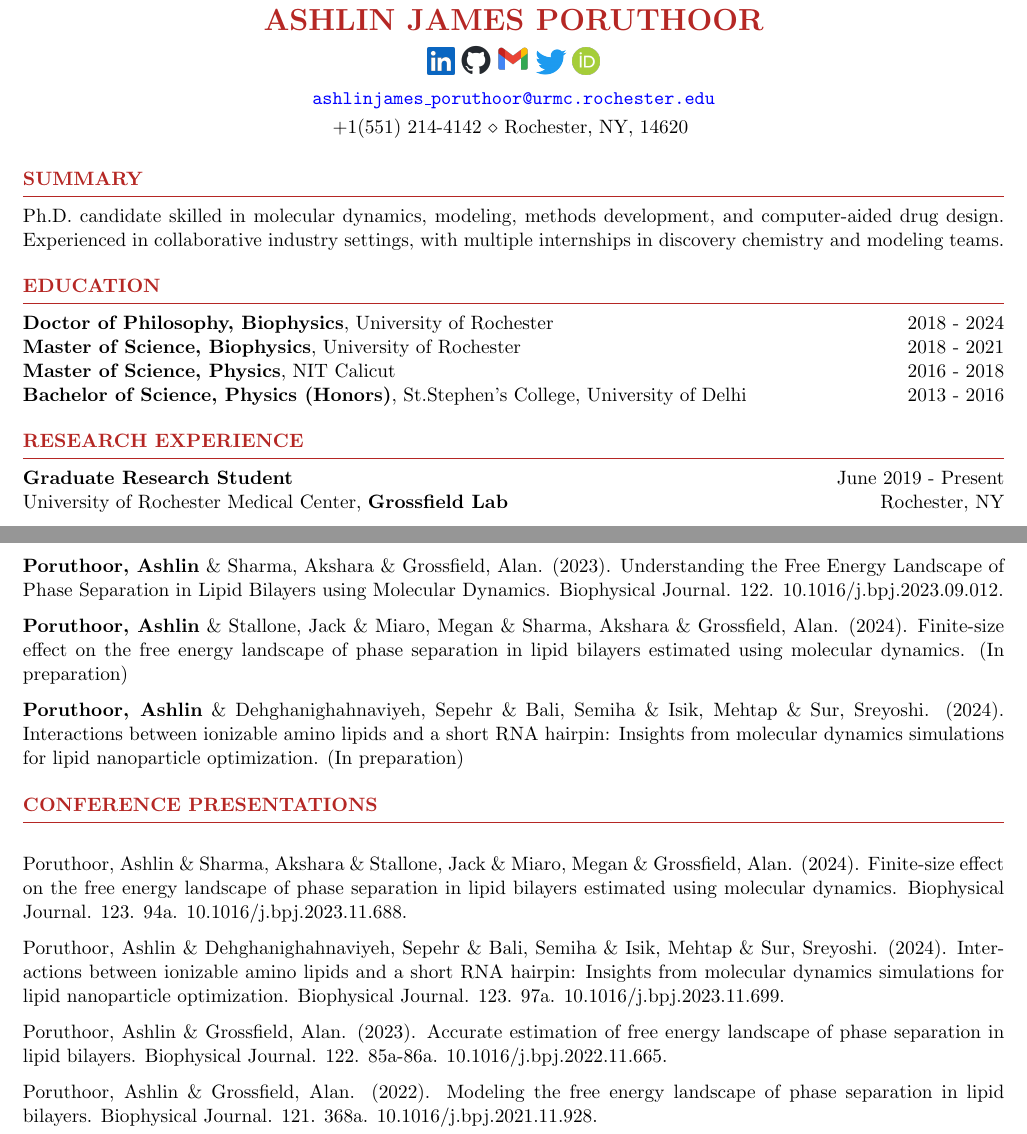
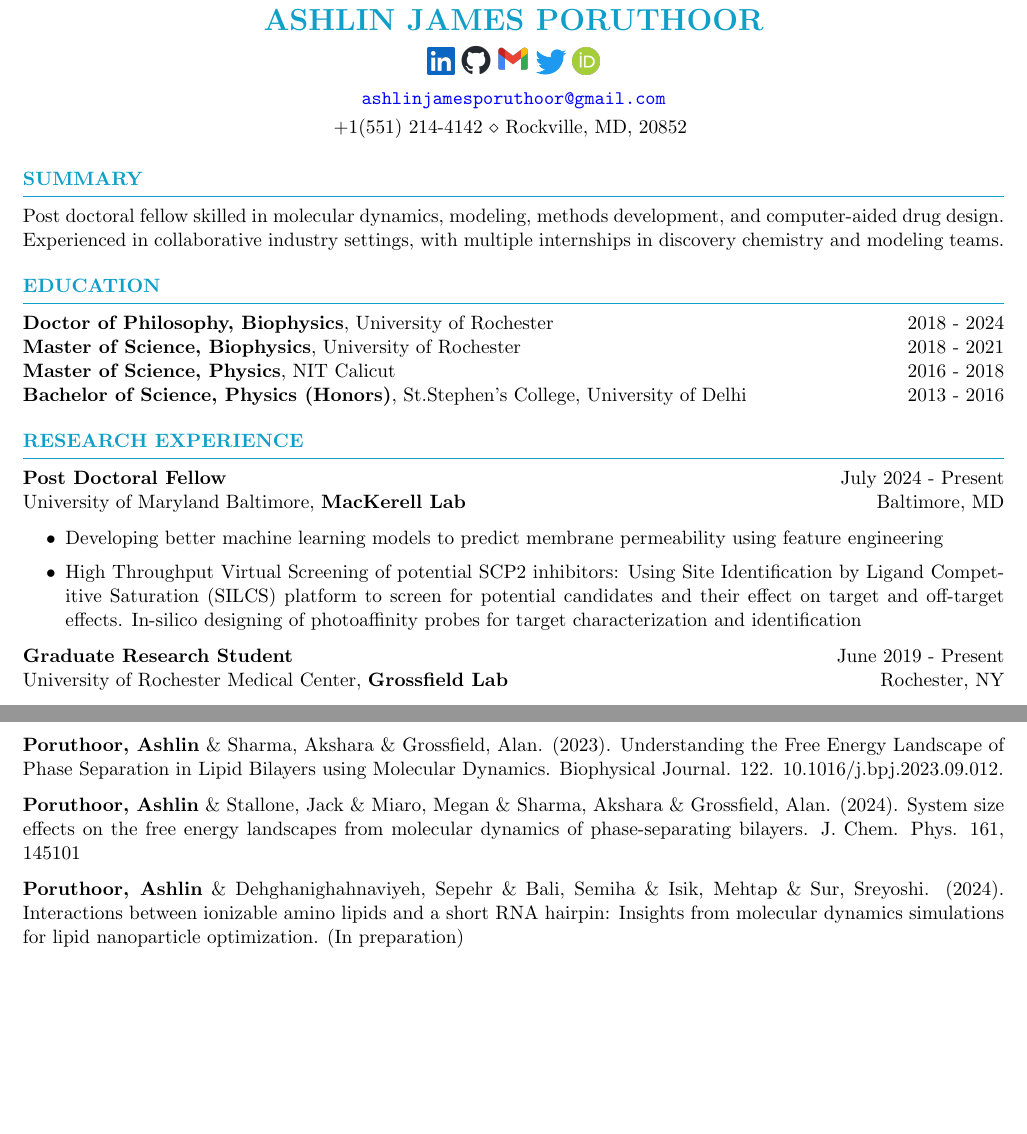
Before and after one commit to Poruthoor/my_resume, a LaTeX CV (resume.tex, which reads resume.cls): two parts of pages 1 and 3 of 3 before the commit and two parts of pages 1 and 2 of 2 after it, joined at a grey line, cut so that both start at the same text, the shorter picture padded with empty space. Compiled offline with pdfLaTeX.

Commit message:
Updated PDF info

```diff
--- a/resume.cls
+++ b/resume.cls
@@ -28,7 +28,7 @@
 \usepackage{ifthen} % Required for ifthenelse statements
 \usepackage{graphicx}
 \usepackage{xcolor}
-\definecolor{Mycolor}{HTML}{B52724}
+\definecolor{Mycolor}{HTML}{109fc8}
 
 \usepackage{hyperref}
 \hypersetup{
--- a/resume.tex
+++ b/resume.tex
@@ -5,8 +5,8 @@
 \newcommand{\itab}[1]{\hspace{0em}\rlap{#1}}
 \name{Ashlin James Poruthoor} % Your name
 % You can merge both of these into a single line, if you do not have a website.
-\address{\href{mailto:ashlinjames_poruthoor@urmc.rochester.edu}{\texttt{ashlinjames\_poruthoor@urmc.rochester.edu}}} %
-\address{+1(551) 214-4142  \\  Rochester, NY, 14620 }
+\address{\href{mailto:ashlinjamesporuthoor@gmail.com}{\texttt{ashlinjamesporuthoor@gmail.com}}} %
+\address{+1(551) 214-4142  \\  Rockville, MD, 20852 }
 
 \address{\href{https://www.linkedin.com/in/ashlin-james-poruthoor-282786117/}{\includegraphics[scale=0.06]{./images/linkedin}} \href{https://github.com/Poruthoor}{\includegraphics[scale=0.35]{./images/github}} \href{mailto:ashlinjamesporuthoor@gmail.com}{\includegraphics[scale=0.035]{./images/gmail}} \href{https://mobile.twitter.com/poruthoor}{\includegraphics[scale=0.07]{./images/twitter}} \href{https://orcid.org/0000-0003-3952-8884}{\includegraphics[scale=0.12]{./images/ORCID}}}
 
@@ -18,7 +18,7 @@
 %----------------------------------------------------------------------------------------
 
 \begin{rSection}{Summary}
-   Ph.D. candidate skilled in molecular dynamics, modeling, methods development, and computer-aided drug design. Experienced in collaborative industry settings, with multiple internships in discovery chemistry and modeling teams.
+   Post doctoral fellow skilled in molecular dynamics, modeling, methods development, and computer-aided drug design. Experienced in collaborative industry settings, with multiple internships in discovery chemistry and modeling teams.
 \end{rSection}
 
 %----------------------------------------------------------------------------------------
@@ -38,6 +38,15 @@
 %----------------------------------------------------------------------------------------
 
 \begin{rSection}{RESEARCH EXPERIENCE}
+
+   \textbf{Post Doctoral Fellow} \hfill July 2024 - Present\\
+   University of Maryland Baltimore, \textbf{MacKerell Lab} \hfill Baltimore, MD
+   \begin{itemize}
+      \itemsep -1pt {}
+      \item Developing better machine learning models to predict membrane permeability using feature engineering
+      \item High Throughput Virtual Screening of potential SCP2 inhibitors: Using Site Identification by Ligand Competitive Saturation (SILCS) platform to screen for potential candidates and their effect on target and off-target effects.
+      In-silico designing of photoaffinity probes for target characterization and identification
+   \end{itemize}
 
    \textbf{Graduate Research Student} \hfill June 2019 - Present\\
    University of Rochester Medical Center, \textbf{Grossfield Lab} \hfill Rochester, NY
@@ -122,21 +131,22 @@
 
-\end{rSection}
 
-\begin{rSection}{PUBLICATIONS}
+%\end{rSection}
+
+\begin{rSection}{RELEVANT PUBLICATIONS}
 
    \item \textbf{Poruthoor, Ashlin} \& Sharma, Akshara \& Grossfield, Alan. (2023). Understanding the Free Energy Landscape of Phase Separation in Lipid Bilayers using Molecular Dynamics. Biophysical Journal. 122. 10.1016/j.bpj.2023.09.012.
-   \item \textbf{Poruthoor, Ashlin} \& Stallone, Jack \& Miaro, Megan \& Sharma, Akshara \& Grossfield, Alan. (2024). Finite-size effect on the free energy landscape of phase separation in lipid bilayers estimated using molecular dynamics. (In preparation)
+   \item \textbf{Poruthoor, Ashlin} \& Stallone, Jack \& Miaro, Megan \& Sharma, Akshara \& Grossfield, Alan. (2024). System size effects on the free energy landscapes from molecular dynamics of phase-separating bilayers. J. Chem. Phys. 161, 145101
    \item \textbf{Poruthoor, Ashlin} \& Dehghanighahnaviyeh, Sepehr \& Bali, Semiha \& Isik, Mehtap \& Sur, Sreyoshi. (2024). Interactions between ionizable amino lipids and a short RNA hairpin: Insights from molecular dynamics simulations for lipid nanoparticle optimization. (In preparation)
 
 \end{rSection}
 
-\begin{rSection}{CONFERENCE PRESENTATIONS}
+%\begin{rSection}{CONFERENCE PRESENTATIONS}
 
-   \item Poruthoor, Ashlin \& Sharma, Akshara \& Stallone, Jack \& Miaro, Megan \& Grossfield, Alan. (2024). Finite-size effect on the free energy landscape of phase separation in lipid bilayers estimated using molecular dynamics. Biophysical Journal. 123. 94a. 10.1016/j.bpj.2023.11.688.
-   \item Poruthoor, Ashlin \& Dehghanighahnaviyeh, Sepehr \& Bali, Semiha \& Isik, Mehtap \& Sur, Sreyoshi. (2024). Interactions between ionizable amino lipids and a short RNA hairpin: Insights from molecular dynamics simulations for lipid nanoparticle optimization. Biophysical Journal. 123. 97a. 10.1016/j.bpj.2023.11.699.
-   \item Poruthoor, Ashlin \& Grossfield, Alan. (2023). Accurate estimation of free energy landscape of phase separation in lipid bilayers. Biophysical Journal. 122. 85a-86a. 10.1016/j.bpj.2022.11.665.
-   \item Poruthoor, Ashlin \& Grossfield, Alan. (2022). Modeling the free energy landscape of phase separation in lipid bilayers. Biophysical Journal. 121. 368a. 10.1016/j.bpj.2021.11.928.
+%   \item Poruthoor, Ashlin \& Sharma, Akshara \& Stallone, Jack \& Miaro, Megan \& Grossfield, Alan. (2024). Finite-size effect on the free energy landscape of phase separation in lipid bilayers estimated using molecular dynamics. Biophysical Journal. 123. 94a. 10.1016/j.bpj.2023.11.688.
+%   \item Poruthoor, Ashlin \& Dehghanighahnaviyeh, Sepehr \& Bali, Semiha \& Isik, Mehtap \& Sur, Sreyoshi. (2024). Interactions between ionizable amino lipids and a short RNA hairpin: Insights from molecular dynamics simulations for lipid nanoparticle optimization. Biophysical Journal. 123. 97a. 10.1016/j.bpj.2023.11.699.
+%   \item Poruthoor, Ashlin \& Grossfield, Alan. (2023). Accurate estimation of free energy landscape of phase separation in lipid bilayers. Biophysical Journal. 122. 85a-86a. 10.1016/j.bpj.2022.11.665.
+%   \item Poruthoor, Ashlin \& Grossfield, Alan. (2022). Modeling the free energy landscape of phase separation in lipid bilayers. Biophysical Journal. 121. 368a. 10.1016/j.bpj.2021.11.928.
 
-\end{rSection}
+%\end{rSection}
 
 \end{document}
```
Also changed, not shown: resume.pdf, resume.tex (20 more changed lines).
